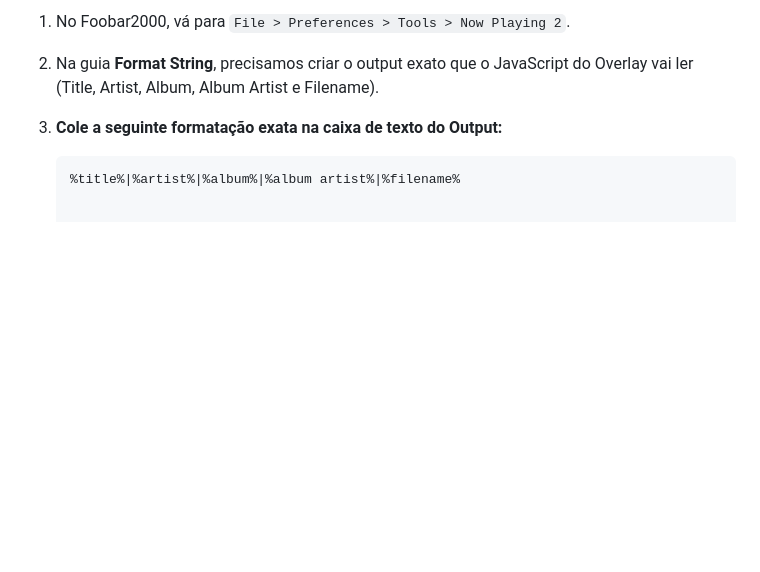
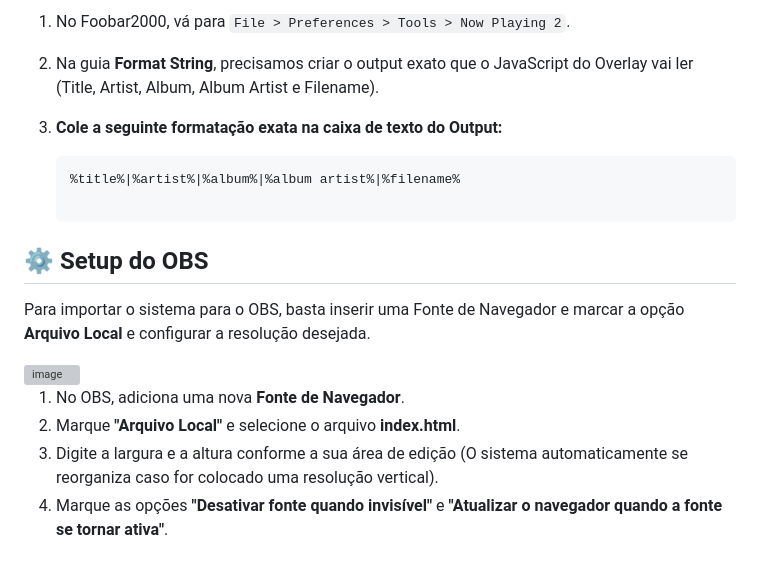
Before and after one commit to Yugi-DxD/Gremory-Playlist, a Markdown page: README.md, the part around the change. GitHub-like rendering; blank space fills up the shorter version; grey boxes are pictures that could not be loaded.

Commit message:
Update README with OBS setup instructions
Added setup instructions for OBS integration.

````diff
--- a/README.md
+++ b/README.md
@@ -39,3 +39,14 @@ A arquitetura do nosso arquivo `player.js` depende de um formato muito estrito g
 
    ```text
    %title%|%artist%|%album%|%album artist%|%filename%
+
+## ⚙️ Setup do OBS
+
+Para importar o sistema para o OBS, basta inserir uma Fonte de Navegador e marcar a opção **Arquivo Local** e configurar a resolução desejada.
+
+<img width="1252" height="1140" alt="image" src="https://github.com/user-attachments/assets/fe53a266-7a2d-453b-8e35-e6ff2a6d0c93" />
+
+1. No OBS, adiciona uma nova **Fonte de Navegador**.
+2. Marque **"Arquivo Local"** e selecione o arquivo **index.html**.
+3. Digite a largura e a altura conforme a sua área de edição (O sistema automaticamente se reorganiza caso for colocado uma resolução vertical).
+4. Marque as opções **"Desativar fonte quando invisível"** e **"Atualizar o navegador quando a fonte se tornar ativa"**.
````
